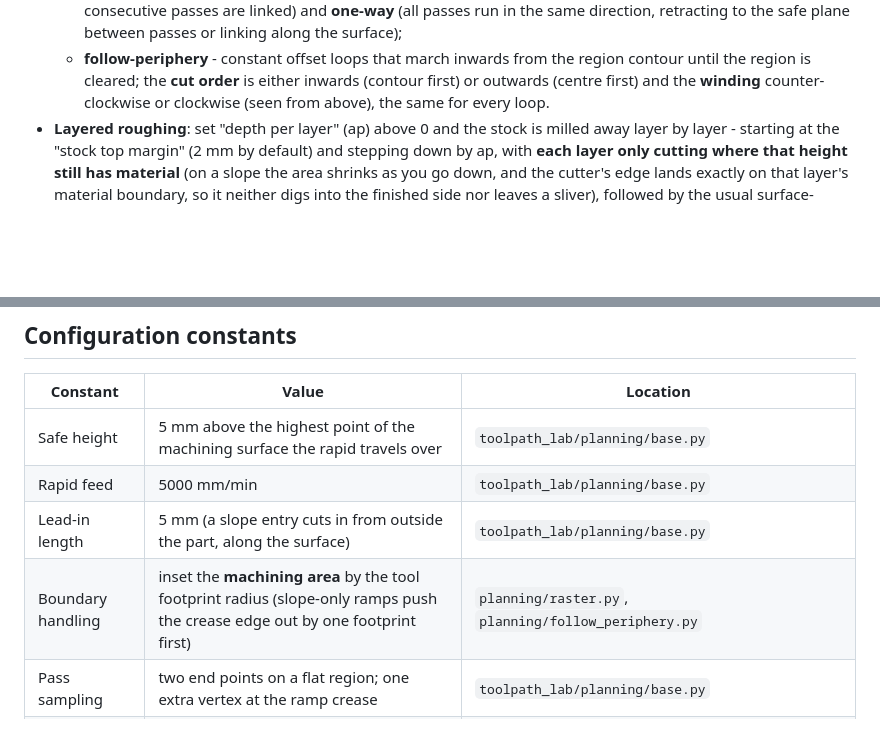
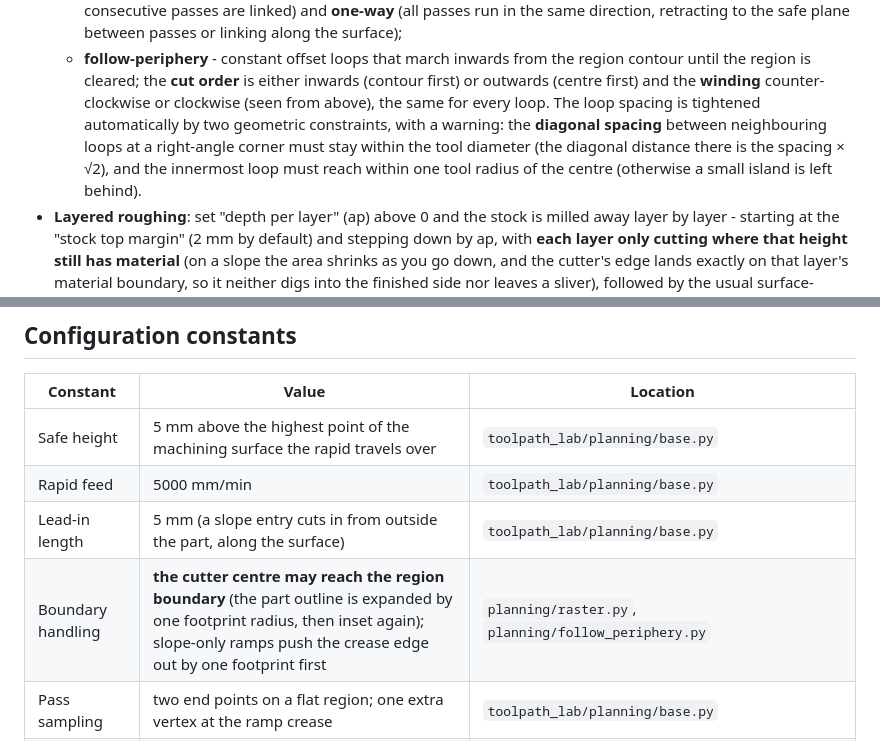
Before and after one commit to large-su/toolpath-lab, a Markdown page: README.en.md, 2 parts joined by grey strips. Rendered like a GitHub page; blank space fills up the shorter version.

Commit message:
docs(readme): 补正边界处理与跟随周边环距的说明
- 常量表里「边界处理」还写着按加工范围内缩一个足迹半径，按新语义改成
  「刀心可走到区域边界（零件边界外扩一个足迹半径再内缩）」；
- 跟随周边补上环距的两条几何约束（直角对角间距 ≤ 刀具直径、最内环到中心 ≤ 刀具半径）与提醒；
- 中英两版同步。

```diff
--- a/README.en.md
+++ b/README.en.md
@@ -51,6 +51,10 @@ by parameters, and the parameter panel is generated from the backend's parameter
   - **follow-periphery** - constant offset loops that march inwards from the region contour until the
     region is cleared; the **cut order** is either inwards (contour first) or outwards (centre first)
     and the **winding** counter-clockwise or clockwise (seen from above), the same for every loop.
+      The loop spacing is tightened automatically by two geometric constraints, with a warning: the
+      **diagonal spacing** between neighbouring loops at a right-angle corner must stay within the tool
+      diameter (the diagonal distance there is the spacing × √2), and the innermost loop must reach
+      within one tool radius of the centre (otherwise a small island is left behind).
 - **Layered roughing**: set "depth per layer" (ap) above 0 and the stock is milled away layer by layer -
   starting at the "stock top margin" (2 mm by default) and stepping down by ap, with **each layer only
   cutting where that height still has material** (on a slope the area shrinks as you go down, and the
@@ -201,7 +205,7 @@ the window - so the planning code runs headless. See [docs/architecture.md](docs
 | Safe height | 5 mm above the highest point of the machining surface the rapid travels over | `toolpath_lab/planning/base.py` |
 | Rapid feed | 5000 mm/min | `toolpath_lab/planning/base.py` |
 | Lead-in length | 5 mm (a slope entry cuts in from outside the part, along the surface) | `toolpath_lab/planning/base.py` |
-| Boundary handling | inset the **machining area** by the tool footprint radius (slope-only ramps push the crease edge out by one footprint first) | `planning/raster.py`, `planning/follow_periphery.py` |
+| Boundary handling | **the cutter centre may reach the region boundary** (the part outline is expanded by one footprint radius, then inset again); slope-only ramps push the crease edge out by one footprint first | `planning/raster.py`, `planning/follow_periphery.py` |
 | Pass sampling | two end points on a flat region; one extra vertex at the ramp crease | `toolpath_lab/planning/base.py` |
 | Loop linking | every loop runs in the same winding; loops are linked by a radial step-over at the seam, at feed, without retracting | `toolpath_lab/planning/follow_periphery.py` |
 | Default ramp Z cap | 80 mm (a region parameter, 1–1000; the slope turns into the flat top there) | `toolpath_lab/core/region.py` |
```
Also changed, not shown: README.md (+4 -2 lines).
